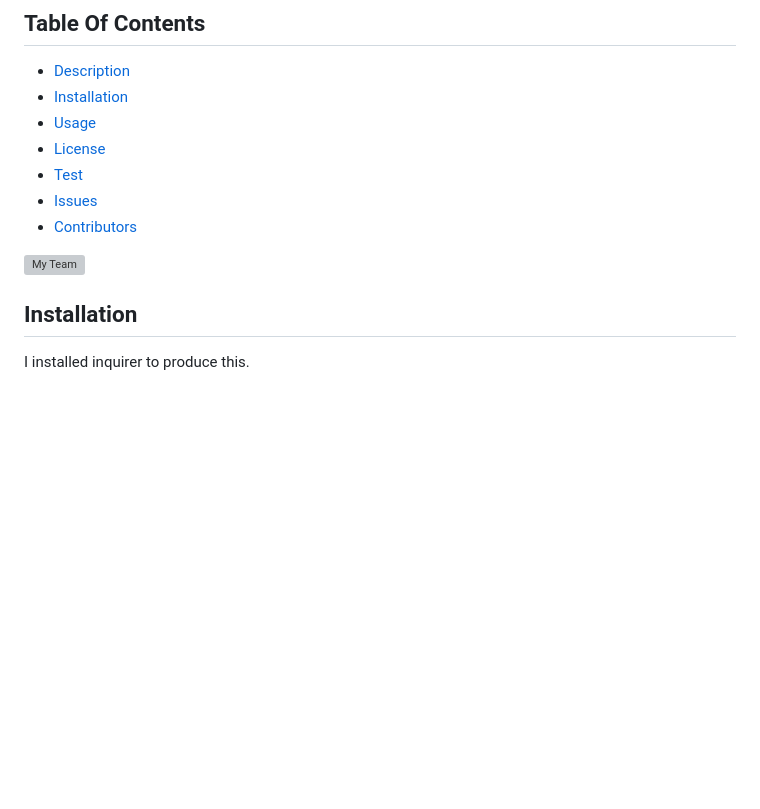
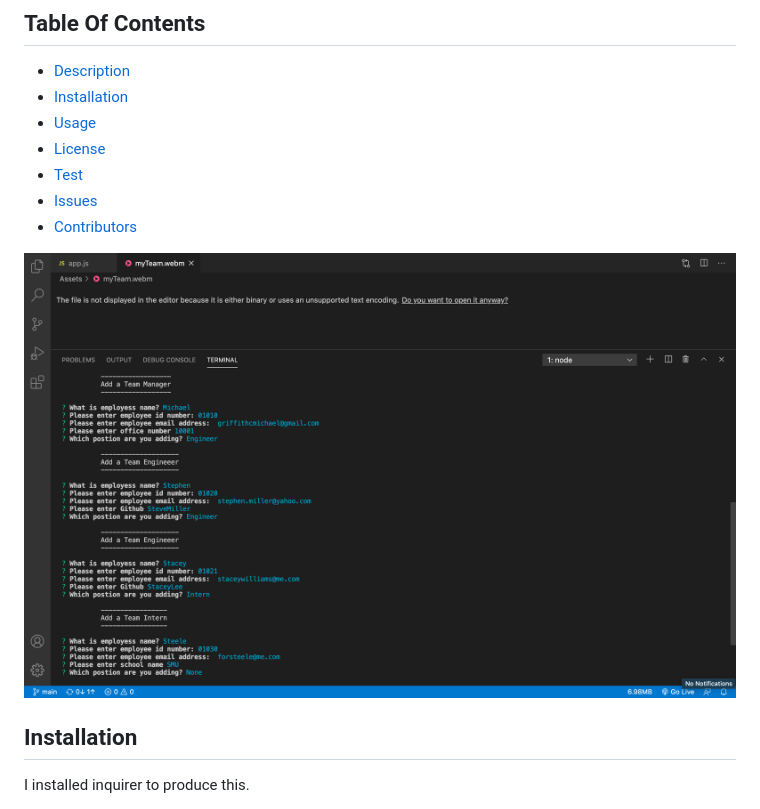
Before and after one commit to GriffMike167/My-Team, a Markdown page: README.md, the part around the change. GitHub-like rendering; blank space fills up the shorter version; grey boxes are pictures that could not be loaded.

Commit message:
photo added to readme

```diff
--- a/README.md
+++ b/README.md
@@ -16,7 +16,7 @@
   - [Issues](#issuesOfProject)
   - [Contributors](#contributorsOfProject)
 
-<img src="./assests/MyTeam.png" alt="My Team">
+<img src="MyTeam.png" alt="My Team">
 
 ## Installation
   I installed inquirer to produce this.
```
Also changed, not shown: MyTeam.png (renamed from Assets/MyTeam.png).
